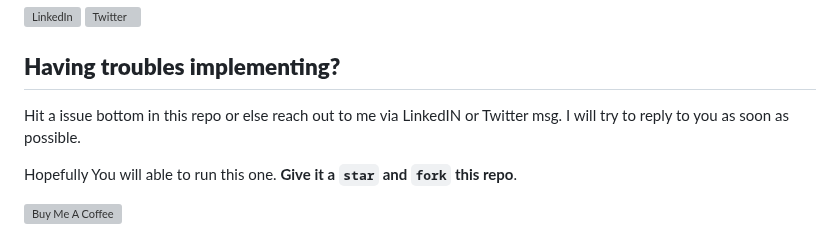
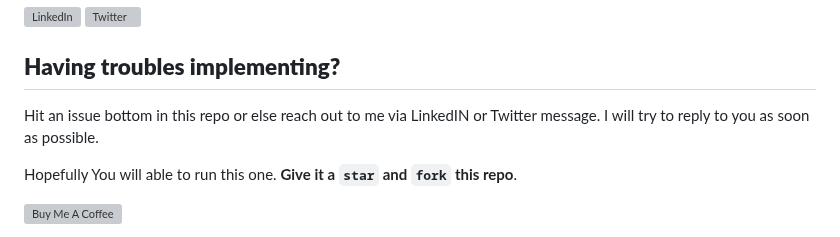
Before and after one commit to Ramakm/AI-Chatbot, a Markdown page: README.md, the part around the change. Rendered like a GitHub page; grey boxes are pictures that could not be loaded.

```diff
--- a/README.md
+++ b/README.md
@@ -78,7 +78,7 @@ source ./venv/bin/activate  # sh, bash, or zsh
 
 ## **Having troubles implementing?**
 
-Hit a issue bottom in this repo or else reach out to me via LinkedIN or Twitter msg. I will try to reply to you as soon as possible.
+Hit an issue bottom in this repo or else reach out to me via LinkedIN or Twitter message. I will try to reply to you as soon as possible.
 
 Hopefully You will able to run this one. **Give it a `star` and `fork` this repo**.
 
```
